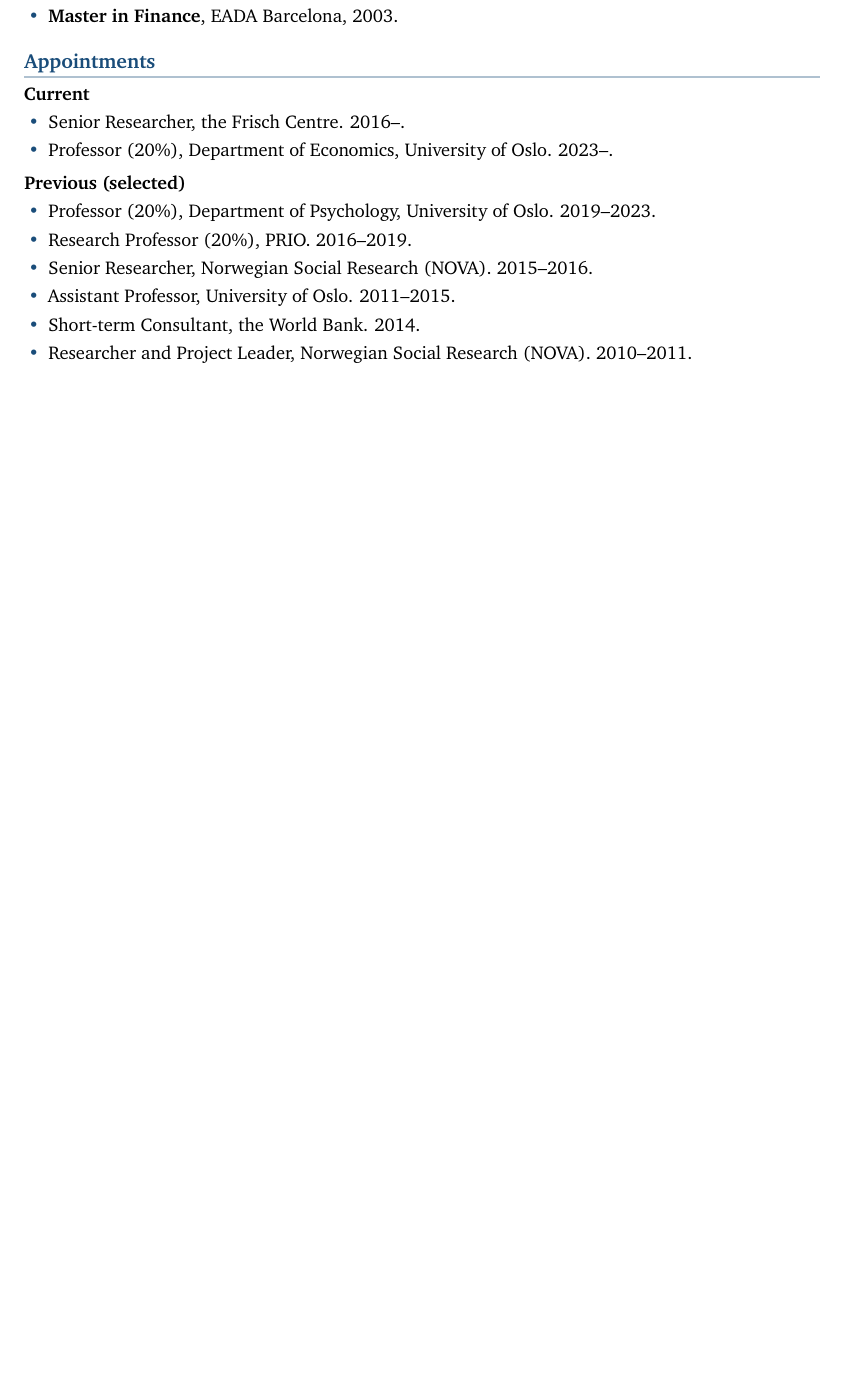
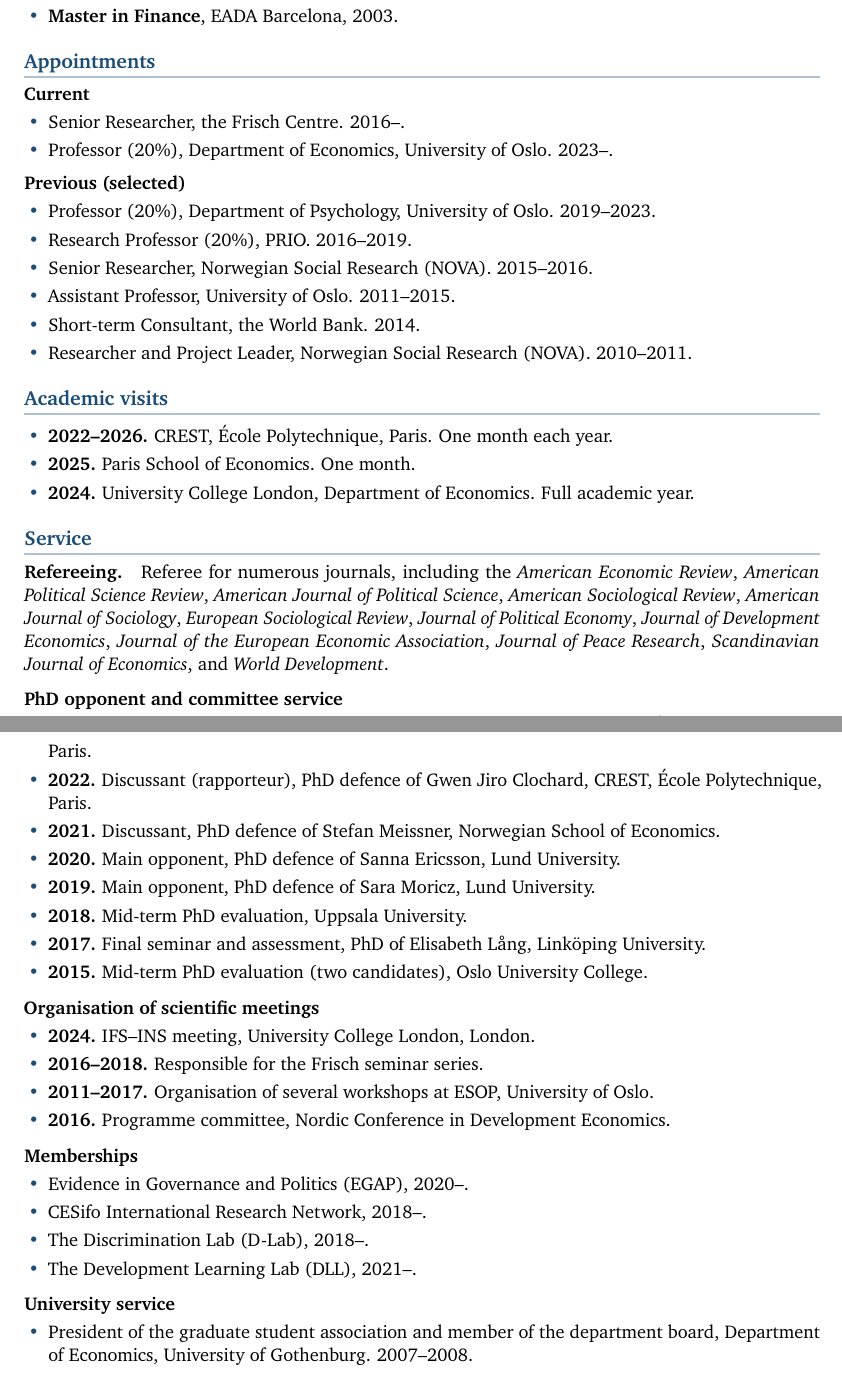
Before and after one commit to kotsadam/kotsadam.github.io, a LaTeX CV (cv.tex): part of page 6 of 6 before the commit and two parts of pages 6 and 7 of 7 after it, the two joined at a grey line, cut so that both start at the same text, the shorter picture padded with empty space. Compiled offline with pdfLaTeX.

Commit message:
Expand CV: PEACE full title, Academic visits, Service section, supervision counts (9 PhD/19 MA)

```diff
--- a/cv.tex
+++ b/cv.tex
@@ -205,4 +205,58 @@ pre-registered designs, and large-scale administrative data.
   \item Researcher and Project Leader, Norwegian Social Research (NOVA). 2010--2011.
 \end{itemize}
 
+% ===================== ACADEMIC VISITS ==============================
+\section{Academic visits}
+\begin{itemize}
+  \item \textbf{2022--2026.} CREST, École Polytechnique, Paris. One month each year.
+  \item \textbf{2025.} Paris School of Economics. One month.
+  \item \textbf{2024.} University College London, Department of Economics. Full academic year.
+\end{itemize}
+
+% ===================== SERVICE ======================================
+\section{Service}
+\textbf{Refereeing.}\quad Referee for numerous journals, including the \textit{American Economic Review},
+\textit{American Political Science Review}, \textit{American Journal of Political Science},
+\textit{American Sociological Review}, \textit{American Journal of Sociology},
+\textit{European Sociological Review}, \textit{Journal of Political Economy},
+\textit{Journal of Development Economics}, \textit{Journal of the European Economic Association},
+\textit{Journal of Peace Research}, \textit{Scandinavian Journal of Economics}, and \textit{World Development}.
+
+\vspace{0.7em}
+\textbf{PhD opponent and committee service}
+\begin{itemize}
+  \item \textbf{2024.} Discussant (examinateur), PhD defence of Heloise Clolely, CREST, École Polytechnique, Paris.
+  \item \textbf{2022.} Discussant (rapporteur), PhD defence of Gwen Jiro Clochard, CREST, École Polytechnique, Paris.
+  \item \textbf{2021.} Discussant, PhD defence of Stefan Meissner, Norwegian School of Economics.
+  \item \textbf{2020.} Main opponent, PhD defence of Sanna Ericsson, Lund University.
+  \item \textbf{2019.} Main opponent, PhD defence of Sara Moricz, Lund University.
+  \item \textbf{2018.} Mid-term PhD evaluation, Uppsala University.
+  \item \textbf{2017.} Final seminar and assessment, PhD of Elisabeth Lång, Linköping University.
+  \item \textbf{2015.} Mid-term PhD evaluation (two candidates), Oslo University College.
+\end{itemize}
+
+\vspace{0.4em}
+\textbf{Organisation of scientific meetings}
+\begin{itemize}
+  \item \textbf{2024.} IFS--INS meeting, University College London, London.
+  \item \textbf{2016--2018.} Responsible for the Frisch seminar series.
+  \item \textbf{2011--2017.} Organisation of several workshops at ESOP, University of Oslo.
+  \item \textbf{2016.} Programme committee, Nordic Conference in Development Economics.
+\end{itemize}
+
+\vspace{0.4em}
+\textbf{Memberships}
+\begin{itemize}
+  \item Evidence in Governance and Politics (EGAP), 2020--.
+  \item CESifo International Research Network, 2018--.
+  \item The Discrimination Lab (D-Lab), 2018--.
+  \item The Development Learning Lab (DLL), 2021--.
+\end{itemize}
+
+\vspace{0.4em}
+\textbf{University service}
+\begin{itemize}
+  \item President of the graduate student association and member of the department board, Department of Economics, University of Gothenburg. 2007--2008.
+\end{itemize}
+
 \end{document}
```
Also changed, not shown: files/cv-andreas-kotsadam.pdf, cv.tex (4 more changed lines).
